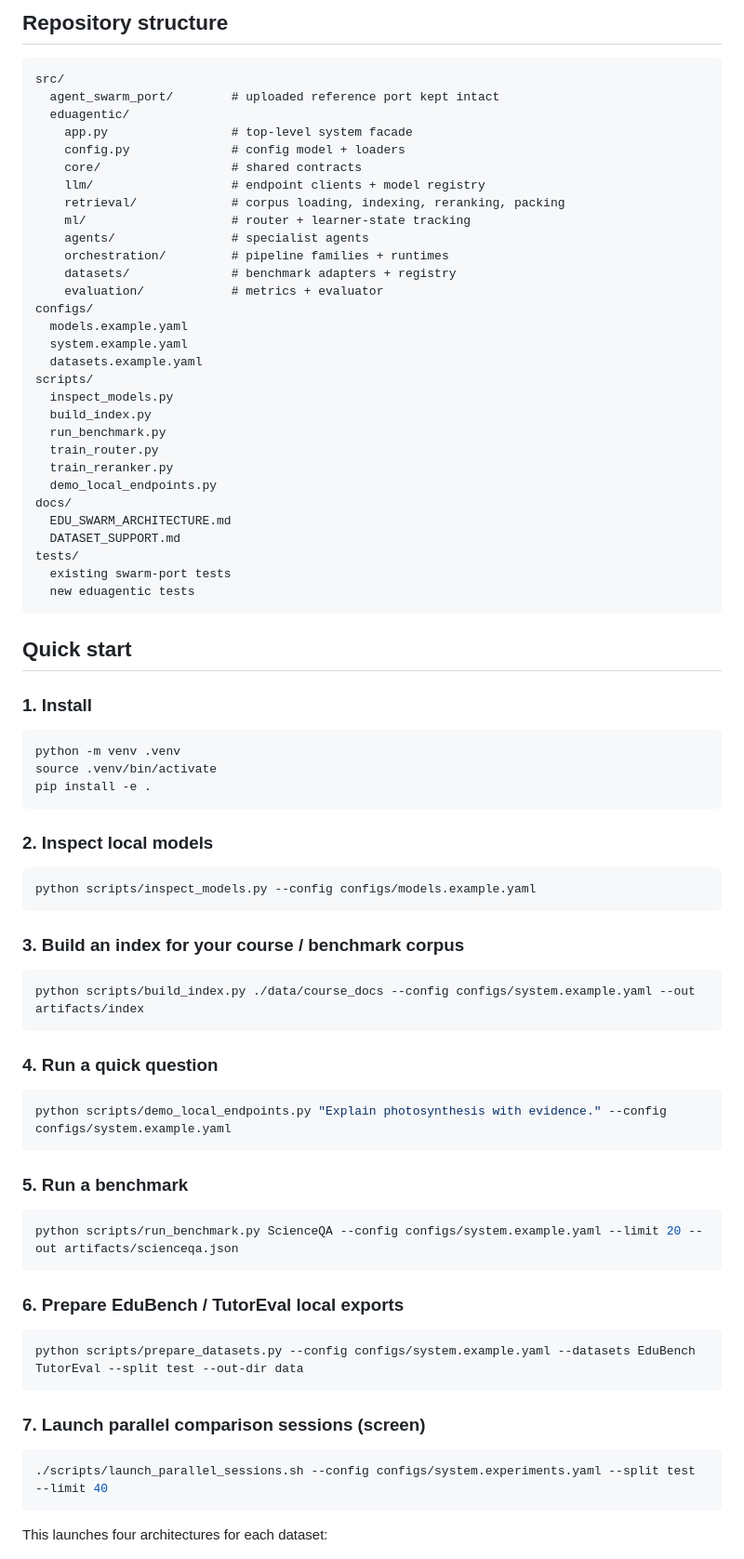
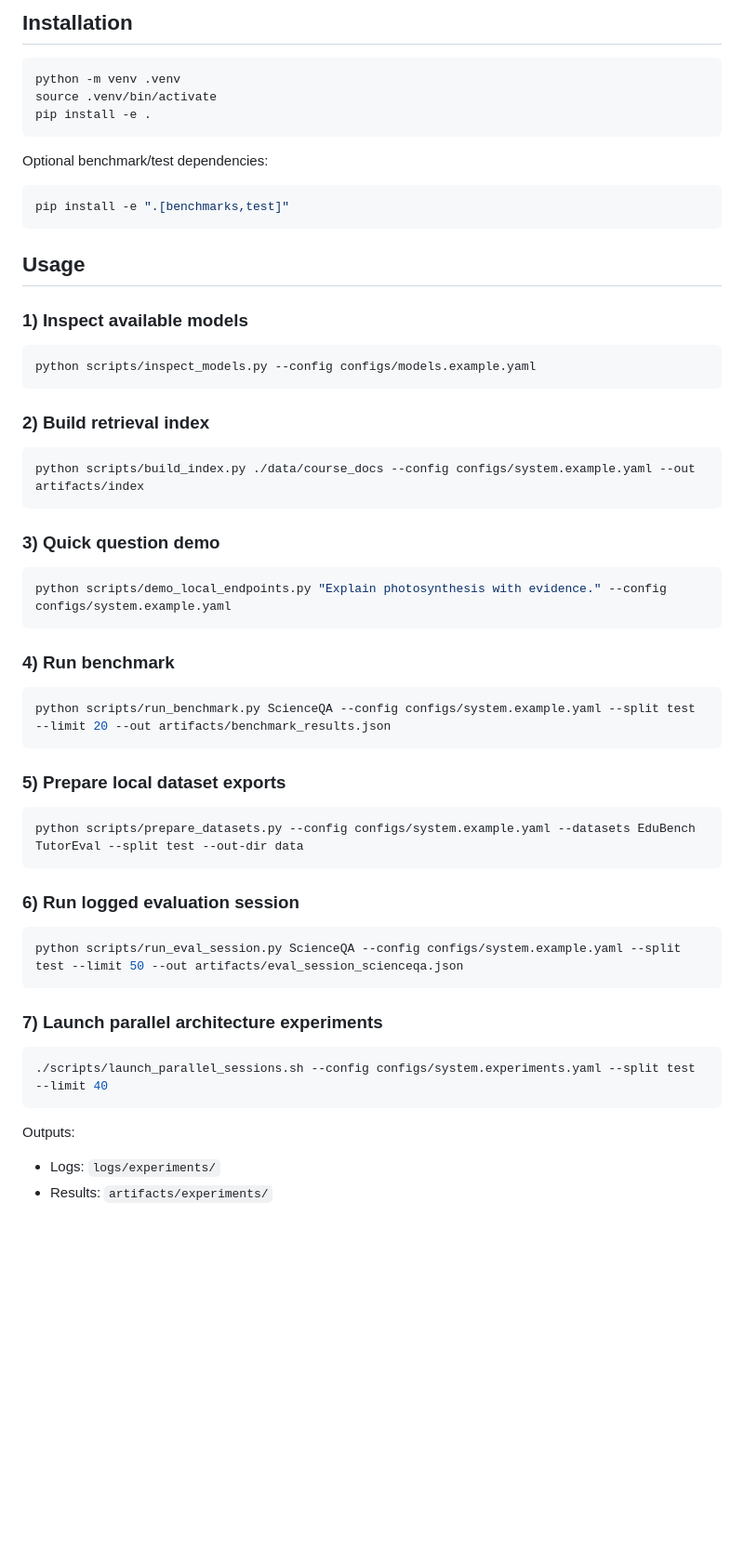
Before and after one commit to CatfishW/MultiAgent, a Markdown page: README.md, the part around one of its changes. Shown at 93% size. GitHub-like rendering; blank space fills up the shorter version.

````diff
--- a/README.md
+++ b/README.md
@@ -59,42 +38,5 @@ That makes the framework a much stronger research implementation than naive
 
-## Repository structure
-
-```text
-src/
-  agent_swarm_port/        # uploaded reference port kept intact
-  eduagentic/
-    app.py                 # top-level system facade
-    config.py              # config model + loaders
-    core/                  # shared contracts
-    llm/                   # endpoint clients + model registry
-    retrieval/             # corpus loading, indexing, reranking, packing
-    ml/                    # router + learner-state tracking
-    agents/                # specialist agents
-    orchestration/         # pipeline families + runtimes
-    datasets/              # benchmark adapters + registry
-    evaluation/            # metrics + evaluator
-configs/
-  models.example.yaml
-  system.example.yaml
-  datasets.example.yaml
-scripts/
-  inspect_models.py
-  build_index.py
-  run_benchmark.py
-  train_router.py
-  train_reranker.py
-  demo_local_endpoints.py
-docs/
-  EDU_SWARM_ARCHITECTURE.md
-  DATASET_SUPPORT.md
-tests/
-  existing swarm-port tests
-  new eduagentic tests
-```
-
-## Quick start
-
-### 1. Install
+## Installation
 
 ```bash
 python -m venv .venv
@@ -102,41 +44,57 @@ source .venv/bin/activate
 pip install -e .
 ```
 
-### 2. Inspect local models
+Optional benchmark/test dependencies:
+
+```bash
+pip install -e ".[benchmarks,test]"
+```
+
+## Usage
+
+### 1) Inspect available models
 
 ```bash
 python scripts/inspect_models.py --config configs/models.example.yaml
 ```
 
-### 3. Build an index for your course / benchmark corpus
+### 2) Build retrieval index
 
 ```bash
 python scripts/build_index.py ./data/course_docs --config configs/system.example.yaml --out artifacts/index
 ```
 
-### 4. Run a quick question
+### 3) Quick question demo
 
 ```bash
 python scripts/demo_local_endpoints.py "Explain photosynthesis with evidence." --config configs/system.example.yaml
 ```
 
-### 5. Run a benchmark
+### 4) Run benchmark
 
 ```bash
-python scripts/run_benchmark.py ScienceQA --config configs/system.example.yaml --limit 20 --out artifacts/scienceqa.json
+python scripts/run_benchmark.py ScienceQA --config configs/system.example.yaml --split test --limit 20 --out artifacts/benchmark_results.json
 ```
 
-### 6. Prepare EduBench / TutorEval local exports
+### 5) Prepare local dataset exports
 
 ```bash
 python scripts/prepare_datasets.py --config configs/system.example.yaml --datasets EduBench TutorEval --split test --out-dir data
 ```
 
-### 7. Launch parallel comparison sessions (screen)
+### 6) Run logged evaluation session
+
+```bash
+python scripts/run_eval_session.py ScienceQA --config configs/system.example.yaml --split test --limit 50 --out artifacts/eval_session_scienceqa.json
+```
+
+### 7) Launch parallel architecture experiments
 
 ```bash
 ./scripts/launch_parallel_sessions.sh --config configs/system.experiments.yaml --split test --limit 40
 ```
 
-This launches four architectures for each dataset:
+Outputs:
+- Logs: `logs/experiments/`
+- Results: `artifacts/experiments/`
 
````
Also changed, not shown: other parts of README.md (+45 -101 lines).
